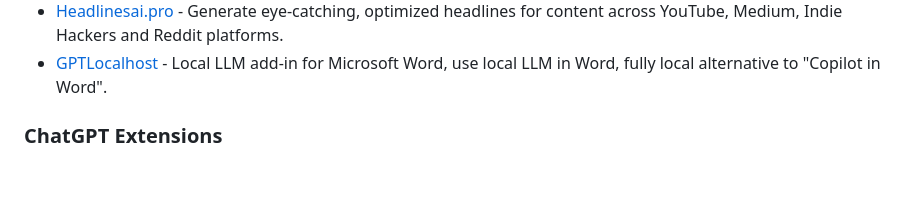
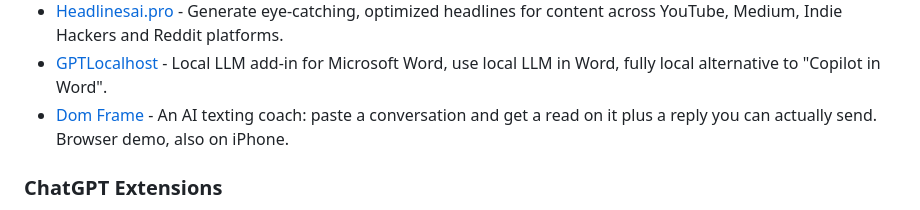
Before and after one commit to FlyingHorse168/FreeAiTools, a Markdown page: readme.md, the part around the change. Rendered like a GitHub page; blank space fills up the shorter version.

Commit message:
Add Dom Frame to Writing Assistants

```diff
--- a/readme.md
+++ b/readme.md
@@ -159,6 +159,7 @@ Welcome to Free AI Tools! Explore my curated AI list covering top generative AI
 - [DeepL Write](https://www.deepl.com/write) - AI writing tool to improve written communication.
 - [Headlinesai.pro](https://www.headlinesai.pro/) - Generate eye-catching, optimized headlines for content across YouTube, Medium, Indie Hackers and Reddit platforms.
 - [GPTLocalhost](https://gptlocalhost.com/demo/) - Local LLM add-in for Microsoft Word, use local LLM in Word, fully local alternative to "Copilot in Word".
+- [Dom Frame](https://domframe.silentdirectivellc.com/?utm_source=freeaitools&utm_medium=resource-directory) - An AI texting coach: paste a conversation and get a read on it plus a reply you can actually send. Browser demo, also on iPhone.
 
 ### ChatGPT Extensions
 
```
